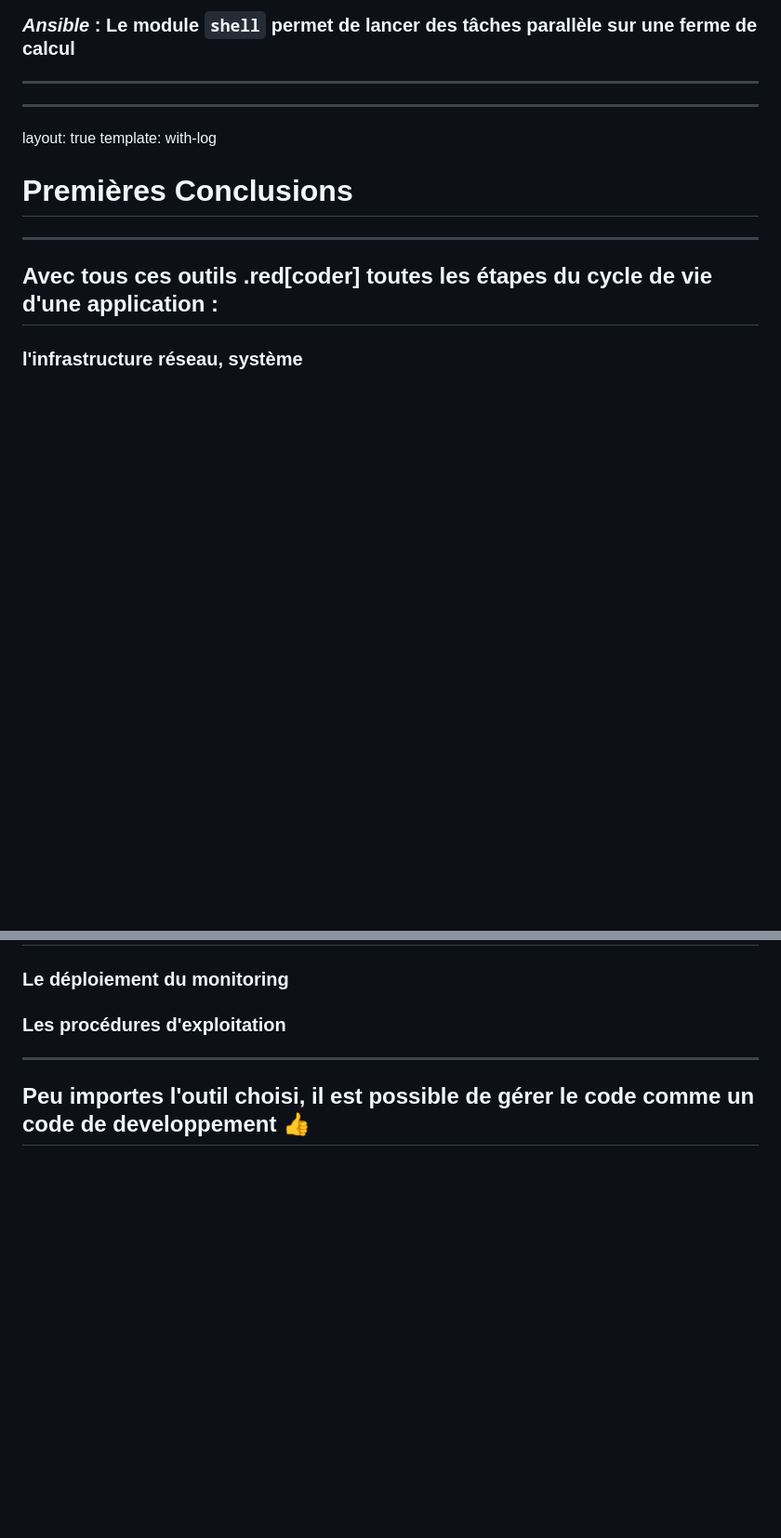
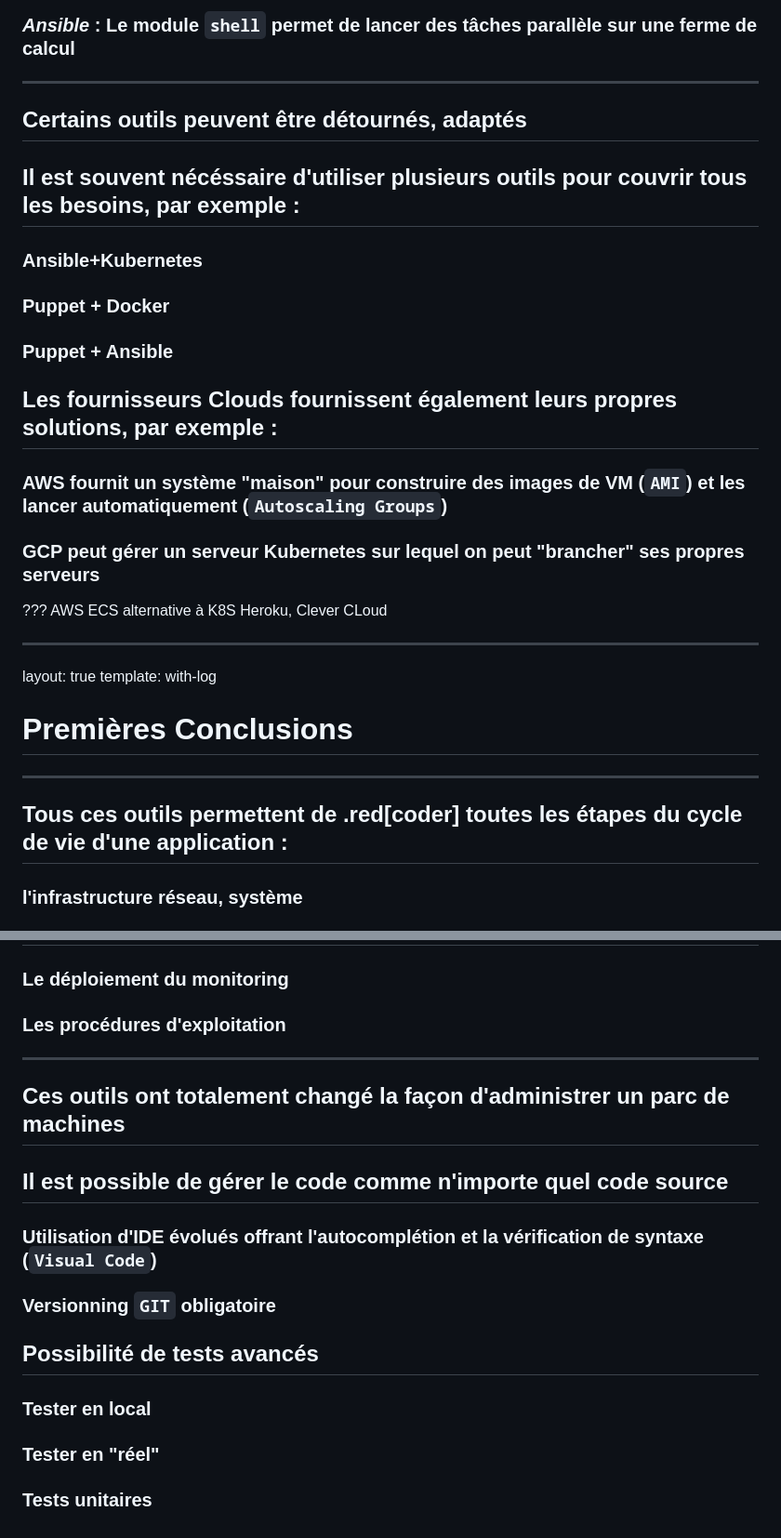
Before and after one commit to vbauchart/presentation-infra-as-code, a Markdown page: infra-as-code.md, 2 parts joined by grey strips. Shown at 93% size. Drawn GitHub-style; blank space fills up the shorter version.

Commit message:
presentation update

```diff
--- a/infra-as-code.md
+++ b/infra-as-code.md
@@ -1195,7 +1195,25 @@ template: with-logo
 [//]: ################################
 ---
 
+## Certains outils peuvent être détournés, adaptés
 
+## Il est souvent nécéssaire d'utiliser plusieurs outils pour couvrir tous les besoins, par exemple :
+
+### Ansible+Kubernetes
+
+### Puppet + Docker
+
+### Puppet + Ansible
+
+## Les fournisseurs Clouds fournissent également leurs propres solutions, par exemple :
+
+### AWS fournit un système "maison" pour construire des images de VM (`AMI`) et les lancer automatiquement (`Autoscaling Groups`)
+
+### GCP peut gérer un serveur Kubernetes sur lequel on peut "brancher" ses propres serveurs
+
+???
+AWS ECS alternative à K8S
+Heroku, Clever CLoud
 
 [//]: ################################
 ---
@@ -1206,7 +1224,7 @@ template: with-log
 
 ---
 
-## Avec tous ces outils .red[coder] toutes les étapes du cycle de vie d'une application :
+## Tous ces outils permettent de .red[coder] toutes les étapes du cycle de vie d'une application :
 
 ### l'infrastructure réseau, système
 
@@ -1223,4 +1241,18 @@ template: with-log
 [//]: ################################
 ---
 
-## Peu importes l'outil choisi, il est possible de gérer le code comme un code de developpement 👍
+## Ces outils ont totalement changé la façon d'administrer un parc de machines
+
+## Il est possible de gérer le code comme n'importe quel code source
+
+### Utilisation d'IDE évolués offrant l'autocomplétion et la vérification de syntaxe (`Visual Code`)
+
+### Versionning `GIT` obligatoire
+
+## Possibilité de tests avancés
+
+### Tester en local
+
+### Tester en "réel"
+
+### Tests unitaires
```
